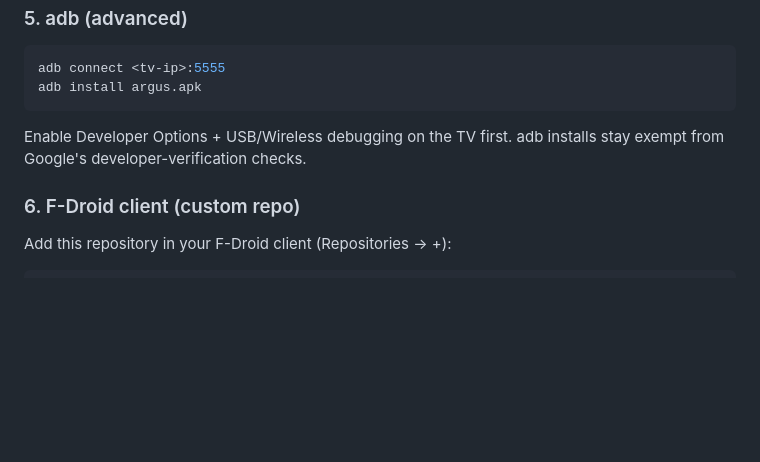
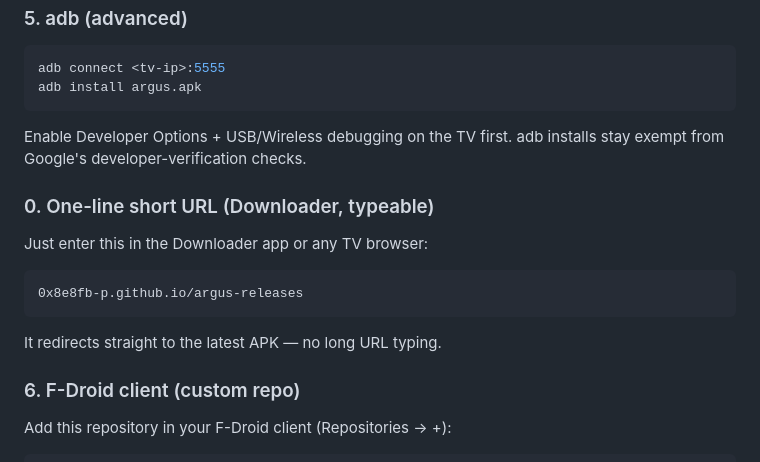
Before and after one commit to 0x8e8fb-p/argus-releases, a Markdown page: README.md, the part around the change. Drawn GitHub-style; blank space fills up the shorter version.

Commit message:
README: short Pages URL for Downloader

````diff
--- a/README.md
+++ b/README.md
@@ -51,6 +51,14 @@ adb install argus.apk
 ```
 Enable Developer Options + USB/Wireless debugging on the TV first. adb installs stay exempt from Google's developer-verification checks.
 
+### 0. One-line short URL (Downloader, typeable)
+
+Just enter this in the Downloader app or any TV browser:
+```
+0x8e8fb-p.github.io/argus-releases
+```
+It redirects straight to the latest APK — no long URL typing.
+
 ### 6. F-Droid client (custom repo)
 
 Add this repository in your F-Droid client (Repositories → +):
````
